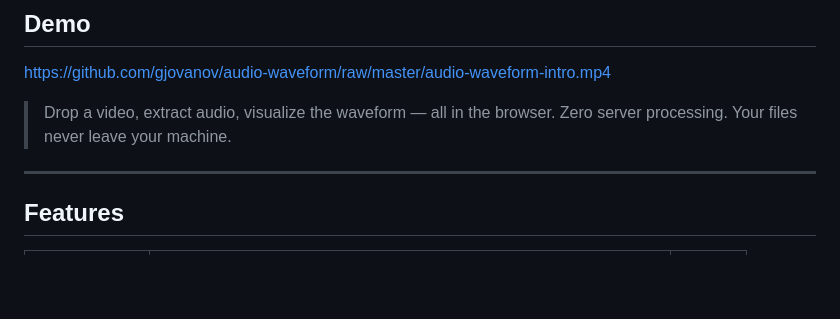
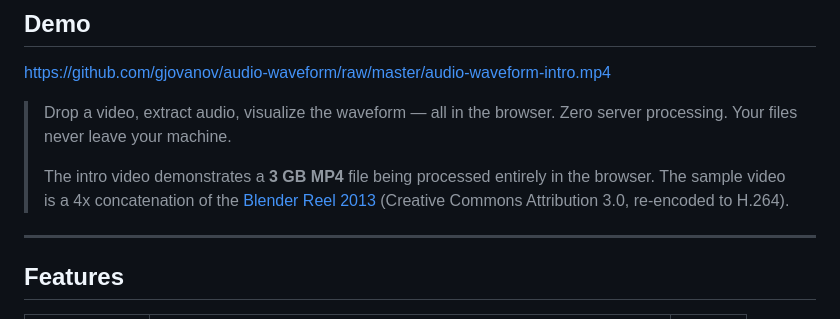
Before and after one commit to gjovanov/audio-waveform, a Markdown page: README.md, the part around the change. Rendered like a GitHub page; blank space fills up the shorter version.

```diff
--- a/README.md
+++ b/README.md
@@ -7,6 +7,8 @@ Browser-only audio extraction and waveform visualization from large video files.
 https://github.com/gjovanov/audio-waveform/raw/master/audio-waveform-intro.mp4
 
 > Drop a video, extract audio, visualize the waveform — all in the browser. Zero server processing. Your files never leave your machine.
+>
+> The intro video demonstrates a **3 GB MP4** file being processed entirely in the browser. The sample video is a 4x concatenation of the [Blender Reel 2013](https://download.blender.org/demo/movies/Blender_reel_2013.mov) (Creative Commons Attribution 3.0, re-encoded to H.264).
 
 ---
 
```
Also changed, not shown: docs/blog-post-medium.md (+4 -0 lines), docs/blog-post.md (+4 -0 lines).
